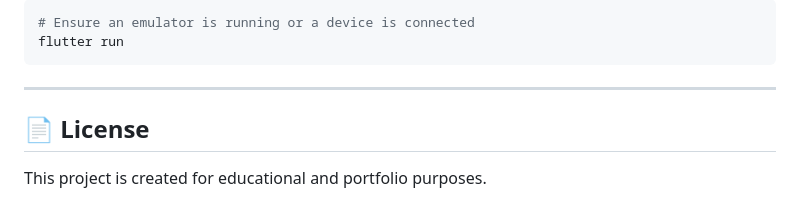
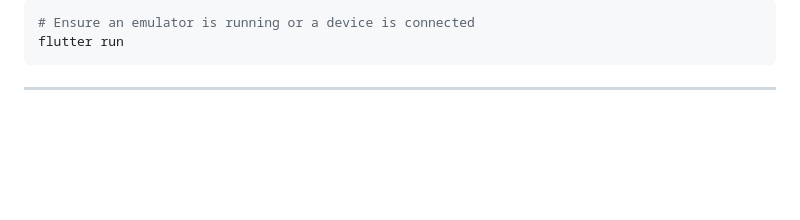
Before and after one commit to wadanegassa/proshop, a Markdown page: README.md, the part around the change. Rendered like a GitHub page; blank space fills up the shorter version.

````diff
--- a/README.md
+++ b/README.md
@@ -161,7 +161,3 @@ flutter run
 ```
 
 ---
-
-## 📄 License
-
-This project is created for educational and portfolio purposes.
````
